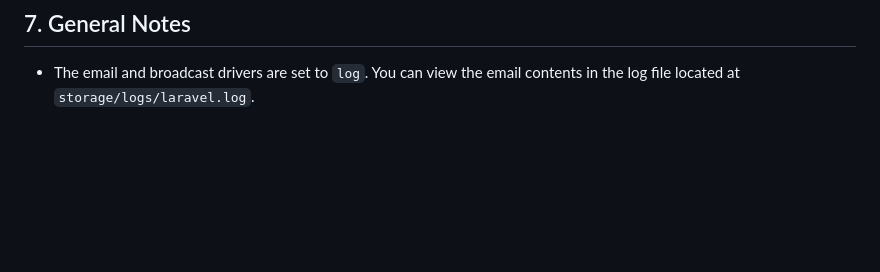
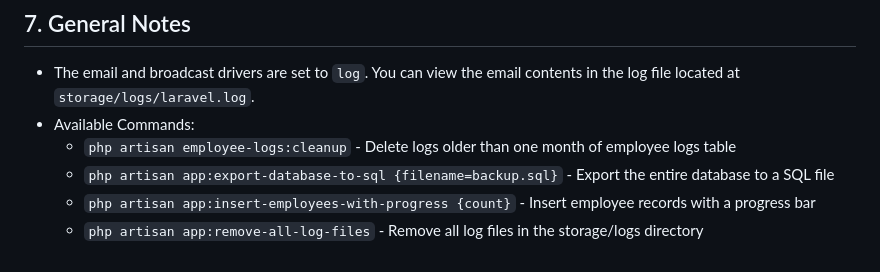
Before and after one commit to ravensborn/hr-management-api, a Markdown page: README.md, the part around the change. Drawn GitHub-style; blank space fills up the shorter version.

Commit message:
Add available artisan commands to README for employee logs and database management

```diff
--- a/README.md
+++ b/README.md
@@ -109,3 +109,8 @@ docker exec -it hr-management-backend php artisan test --parallel
 
 ## 7. General Notes
  - The email and broadcast drivers are set to `log`. You can view the email contents in the log file located at `storage/logs/laravel.log`.
+ - Available Commands:
+   - `php artisan employee-logs:cleanup` - Delete logs older than one month of employee logs table
+   - `php artisan app:export-database-to-sql {filename=backup.sql}` - Export the entire database to a SQL file
+   - `php artisan app:insert-employees-with-progress {count}` - Insert employee records with a progress bar
+   - `php artisan app:remove-all-log-files` - Remove all log files in the storage/logs directory
```
